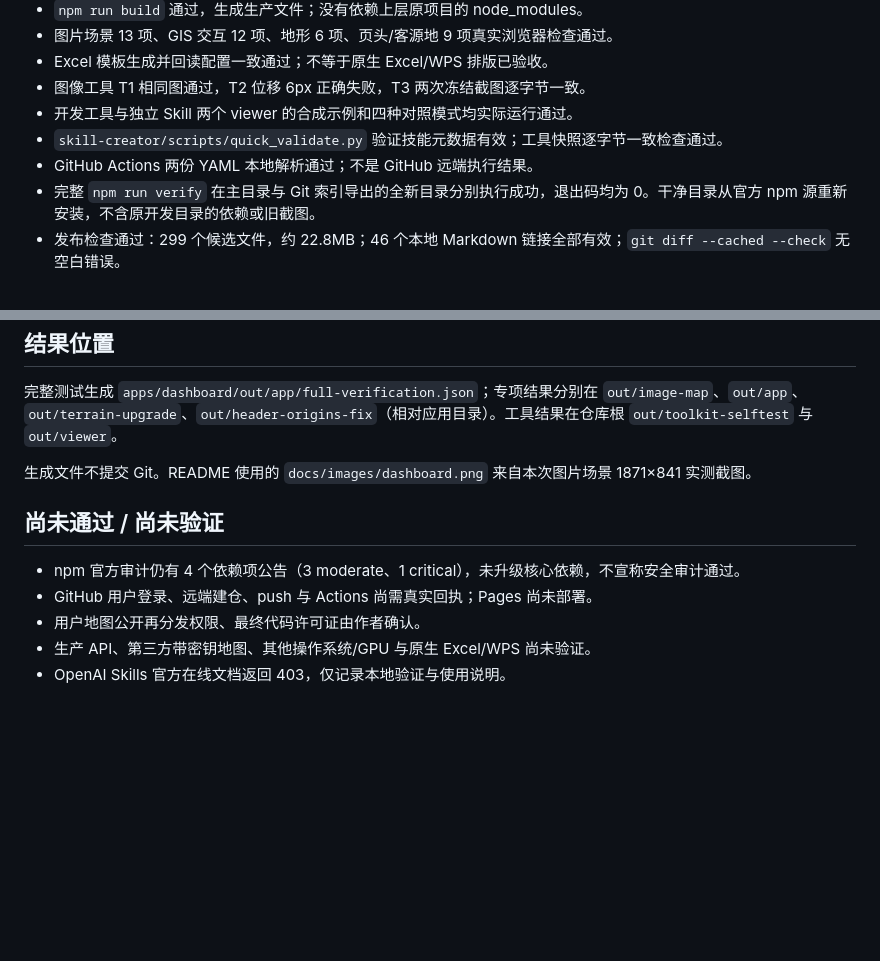
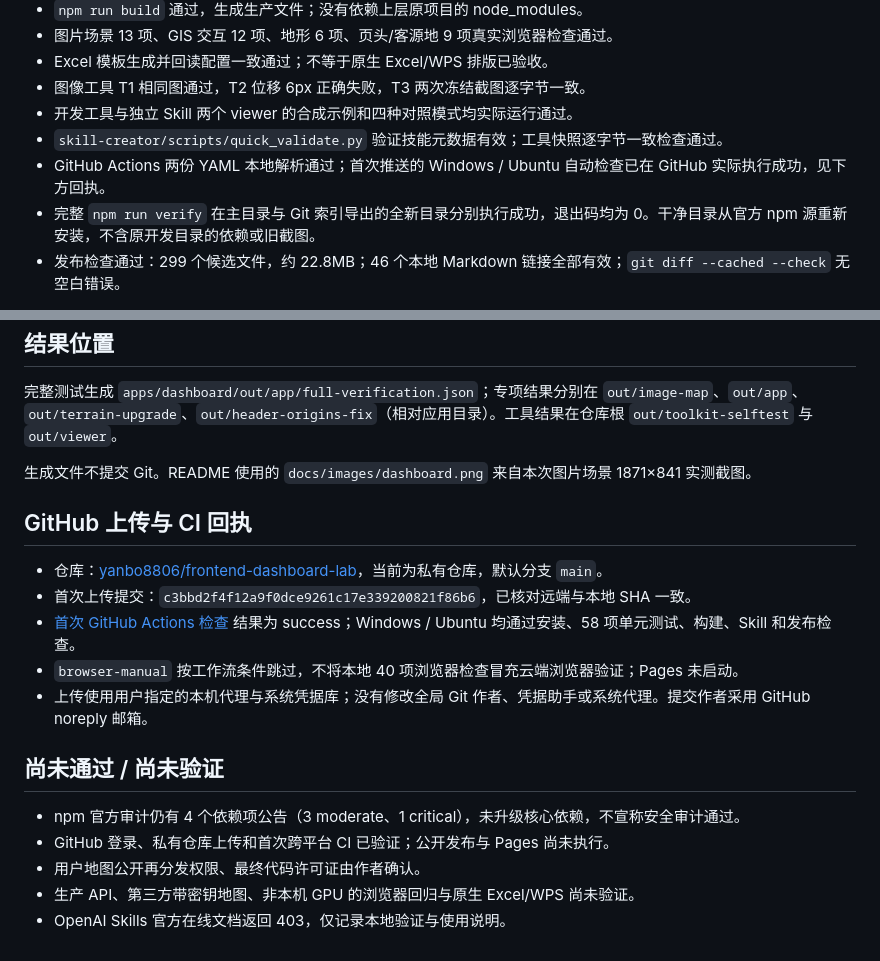
Before and after one commit to yanbo8806/frontend-dashboard-lab, a Markdown page: docs/VALIDATION.md, 2 parts joined by grey strips. Rendered like a GitHub page; blank space fills up the shorter version.

Commit message:
记录 GitHub 上传与跨平台 CI 验证结果

```diff
--- a/docs/VALIDATION.md
+++ b/docs/VALIDATION.md
@@ -13,7 +13,7 @@
 - 图像工具 T1 相同图通过，T2 位移 6px 正确失败，T3 两次冻结截图逐字节一致。
 - 开发工具与独立 Skill 两个 viewer 的合成示例和四种对照模式均实际运行通过。
 - `skill-creator/scripts/quick_validate.py` 验证技能元数据有效；工具快照逐字节一致检查通过。
-- GitHub Actions 两份 YAML 本地解析通过；不是 GitHub 远端执行结果。
+- GitHub Actions 两份 YAML 本地解析通过；首次推送的 Windows / Ubuntu 自动检查已在 GitHub 实际执行成功，见下方回执。
 - 完整 `npm run verify` 在主目录与 Git 索引导出的全新目录分别执行成功，退出码均为 0。干净目录从官方 npm 源重新安装，不含原开发目录的依赖或旧截图。
 - 发布检查通过：299 个候选文件，约 22.8MB；46 个本地 Markdown 链接全部有效；`git diff --cached --check` 无空白错误。
 
@@ -32,10 +32,18 @@
 
 生成文件不提交 Git。README 使用的 `docs/images/dashboard.png` 来自本次图片场景 1871×841 实测截图。
 
+## GitHub 上传与 CI 回执
+
+- 仓库：[yanbo8806/frontend-dashboard-lab](https://github.com/yanbo8806/frontend-dashboard-lab)，当前为私有仓库，默认分支 `main`。
+- 首次上传提交：`c3bbd2f4f12a9f0dce9261c17e339200821f86b6`，已核对远端与本地 SHA 一致。
+- [首次 GitHub Actions 检查](https://github.com/yanbo8806/frontend-dashboard-lab/actions/runs/39343053317) 结果为 success；Windows / Ubuntu 均通过安装、58 项单元测试、构建、Skill 和发布检查。
+- `browser-manual` 按工作流条件跳过，不将本地 40 项浏览器检查冒充云端浏览器验证；Pages 未启动。
+- 上传使用用户指定的本机代理与系统凭据库；没有修改全局 Git 作者、凭据助手或系统代理。提交作者采用 GitHub noreply 邮箱。
+
 ## 尚未通过 / 尚未验证
 
 - npm 官方审计仍有 4 个依赖项公告（3 moderate、1 critical），未升级核心依赖，不宣称安全审计通过。
-- GitHub 用户登录、远端建仓、push 与 Actions 尚需真实回执；Pages 尚未部署。
+- GitHub 登录、私有仓库上传和首次跨平台 CI 已验证；公开发布与 Pages 尚未执行。
 - 用户地图公开再分发权限、最终代码许可证由作者确认。
-- 生产 API、第三方带密钥地图、其他操作系统/GPU 与原生 Excel/WPS 尚未验证。
+- 生产 API、第三方带密钥地图、非本机 GPU 的浏览器回归与原生 Excel/WPS 尚未验证。
 - OpenAI Skills 官方在线文档返回 403，仅记录本地验证与使用说明。
```
